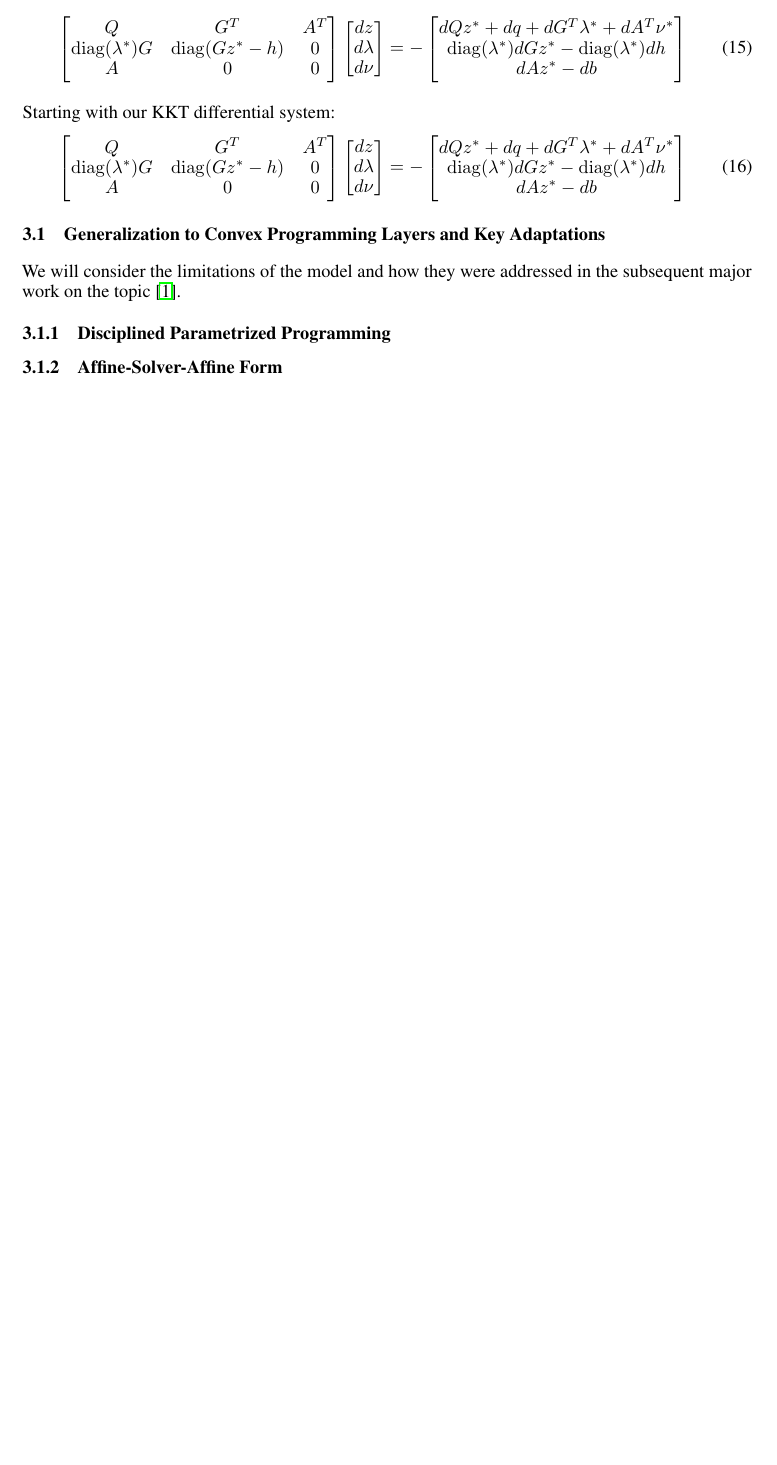
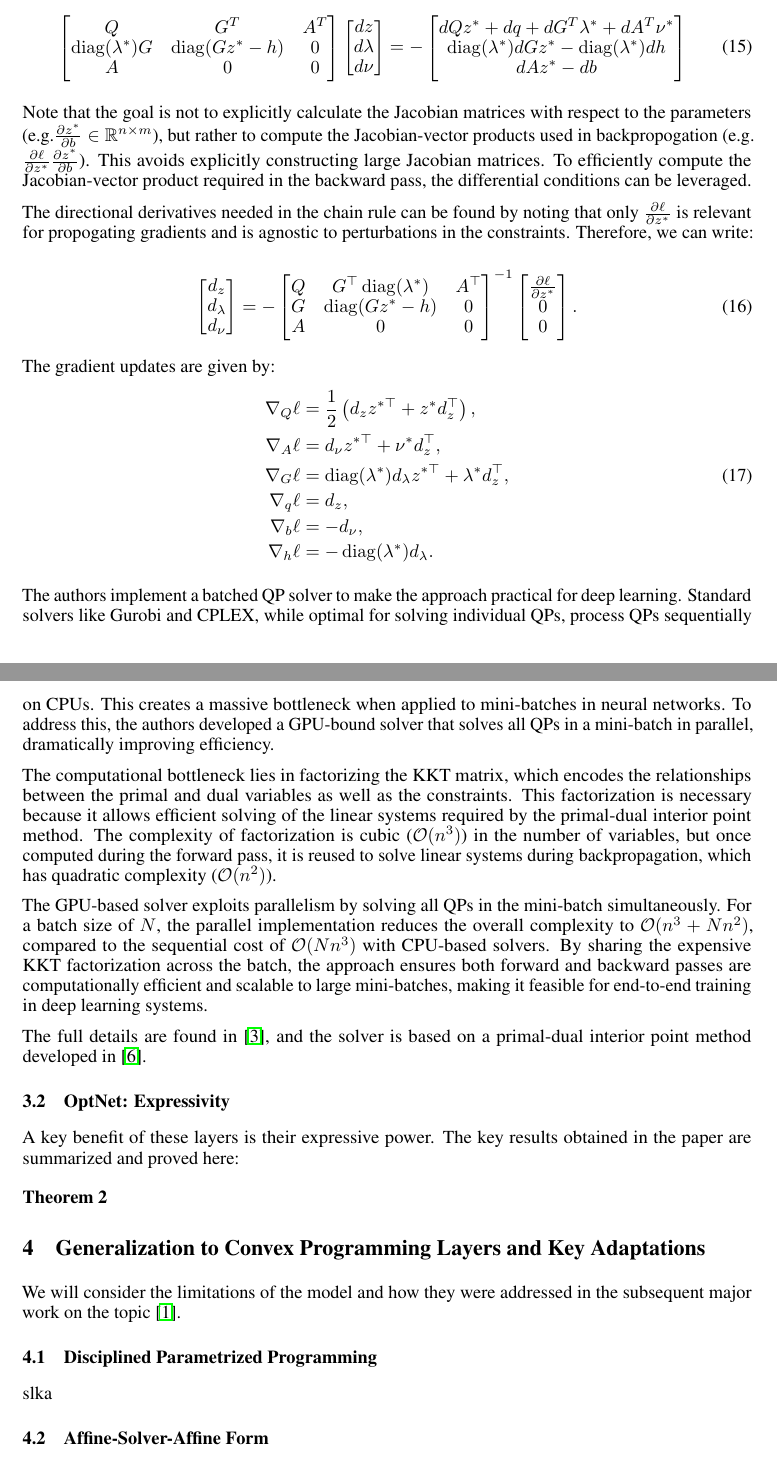
Before and after one commit to calderkatyal/sds431-final-project, a LaTeX paper (paper.tex): part of page 7 of 8 before the commit and two parts of pages 7 and 8 of 10 after it, the two joined at a grey line, cut so that both start at the same text, the shorter picture padded with empty space. Compiled offline with pdfLaTeX.

Commit message:
Updates from Overleaf

```diff
--- a/paper.tex
+++ b/paper.tex
@@ -374,33 +376,66 @@ Which admits the matrix formulation:
     \end{bmatrix}
 \end{equation}
 
-Starting with our KKT differential system:
+Note that the goal is not to explicitly calculate the Jacobian matrices with respect to the parameters (e.g.$\frac{\partial z^*}{\partial b} \in \mathbb{R}^{n \times m}$), but rather to compute the Jacobian-vector products used in backpropogation (e.g. $\frac{\partial \ell}{\partial z^*} \frac{\partial z^*}{\partial b}$). This avoids explicitly constructing large Jacobian matrices.
+To efficiently compute the Jacobian-vector product required in the backward pass, the differential conditions can be leveraged.
+
+The directional derivatives needed in the chain rule can be found by noting that only $\frac{\partial \ell}{\partial z^*}$ is relevant for propogating gradients and is agnostic to perturbations in the constraints. Therefore, we can write:
+
 \begin{equation}
-    \begin{bmatrix}
-        Q & G^T & A^T \\
-        \diag(\lambda^*) G & \diag(Gz^* - h) & 0 \\
-        A & 0 & 0
-    \end{bmatrix}
-    \begin{bmatrix}
-        dz \\
-        d\lambda \\
-        d\nu
-    \end{bmatrix}
-    =
-    -\begin{bmatrix}
-        dQ z^* + dq + dG^T \lambda^* + dA^T \nu^* \\
-        \diag(\lambda^*) dG z^* - \diag(\lambda^*) dh \\
-        dA z^* - db
-    \end{bmatrix}
+\begin{bmatrix}
+d_z \\
+d_\lambda \\
+d_\nu
+\end{bmatrix}
+=
+-
+\begin{bmatrix}
+Q & G^\top \diag(\lambda^*) & A^\top \\
+G & \diag(Gz^* - h) & 0 \\
+A & 0 & 0
+\end{bmatrix}^{-1}
+\begin{bmatrix}
+\frac{\partial \ell}{\partial z^*} \\
+0 \\
+0
+\end{bmatrix}.
 \end{equation}
 
 
+The gradient updates are given by:
+\begin{equation}
+    \begin{aligned}
+        \nabla_Q \ell &= \frac{1}{2}\left(d_z z^{*\top} + z^* d_z^\top\right), \\
+        \nabla_A \ell &= d_\nu z^{*\top} + \nu^* d_z^\top, \\
+        \nabla_G \ell &= \diag(\lambda^*)d_\lambda z^{*\top} + \lambda^* d_z^\top, \\
+        \nabla_q \ell &= d_z, \\
+        \nabla_b \ell &= -d_\nu, \\
+        \nabla_h \ell &= -\diag(\lambda^*) d_\lambda.
+    \end{aligned}
+\end{equation}
 
-\subsection{Generalization to Convex Programming Layers and Key Adaptations}
+The authors implement a batched QP solver to make the approach practical for deep learning. Standard solvers like Gurobi and CPLEX, while optimal for solving individual QPs, process QPs sequentially on CPUs. This creates a massive bottleneck when applied to mini-batches in neural networks. To address this, the authors developed a GPU-bound solver that solves all QPs in a mini-batch in parallel, dramatically improving efficiency.
+
+The computational bottleneck lies in factorizing the KKT matrix, which encodes the relationships between the primal and dual variables as well as the constraints. This factorization is necessary because it allows efficient solving of the linear systems required by the primal-dual interior point method. The complexity of factorization is cubic (\( \mathcal{O}(n^3) \)) in the number of variables, but once computed during the forward pass, it is reused to solve linear systems during backpropagation, which has quadratic complexity (\( \mathcal{O}(n^2) \)).
+
+The GPU-based solver exploits parallelism by solving all QPs in the mini-batch simultaneously. For a batch size of \( N \), the parallel implementation reduces the overall complexity to \( \mathcal{O}(n^3 + N n^2) \), compared to the sequential cost of \( \mathcal{O}(N n^3) \) with CPU-based solvers. By sharing the expensive KKT factorization across the batch, the approach ensures both forward and backward passes are computationally efficient and scalable to large mini-batches, making it feasible for end-to-end training in deep learning systems.
+
+ The full details are found in \citep{optnet}, and the solver is based on a primal-dual interior point method developed in \citep{mattingley2012cvxgen}.
+
+\subsection{OptNet: Expressivity}
+
+A key benefit of these layers is their expressive power. The key results obtained in the paper are summarized and proved here:
+
+\begin{theorem}
+
+\end{theorem}
+
+\section{Generalization to Convex Programming Layers and Key Adaptations}
 
 We will consider the limitations of the model and how they were addressed in the subsequent major work on the topic \citep{differentiableconvexoptimizationlayers}.
-    \subsubsection{Disciplined Parametrized Programming}
-    \subsubsection{Affine-Solver-Affine Form}
+    \subsection{Disciplined Parametrized Programming}
+    slka
+    \subsection{Affine-Solver-Affine Form}
 \subsection{Representational Power}
 
 \section{Implementation}
```
Also changed, not shown: references.bib (+10 -0 lines), paper.tex (6 more changed lines).
